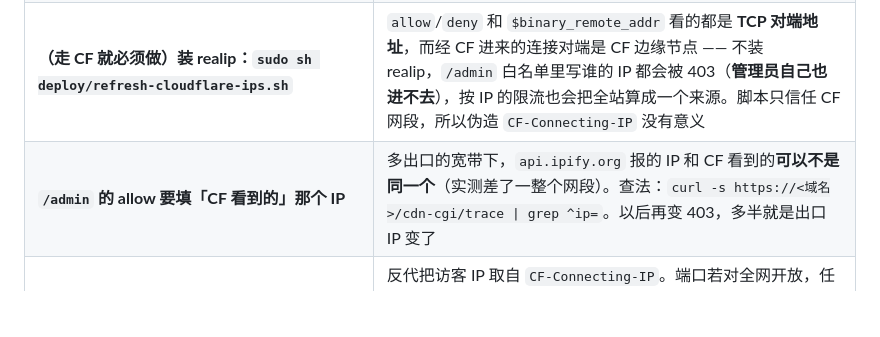
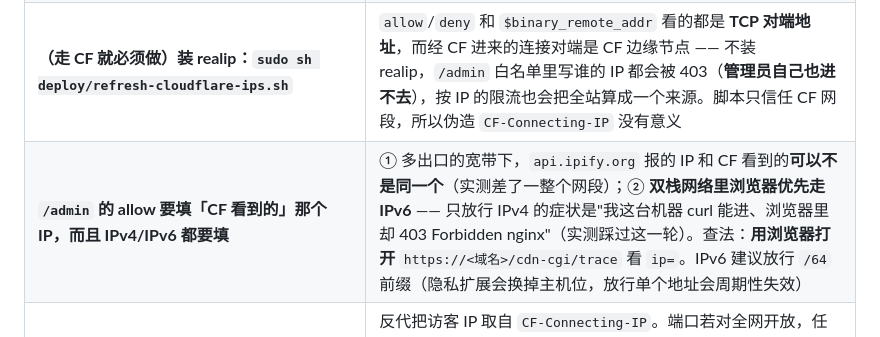
Before and after one commit to wonder-dream/DeepGrill, a Markdown page: deploy/README.md, the part around the change. Drawn GitHub-style; blank space fills up the shorter version.

Commit message:
deploy: /admin 白名单要连 IPv6 一起放行 —— 双栈网络下浏览器优先走 v6
线上实测：同一台机器，`curl`（IPv4）能进 `/admin`，浏览器却拿到 nginx 的
`403 Forbidden`。原因是浏览器优先用 IPv6 连 Cloudflare，于是
`CF-Connecting-IP` 送进来的是 `2001:da8:...`（教育网段），而白名单里只有 IPv4。
放行 IPv6 建议用 `/64` 前缀：隐私扩展会换掉主机位，写单个地址会周期性失效。
README 里连同"要用浏览器查 /cdn-cgi/trace"一起写清了 —— 用 curl 查会查到另一个
地址族，正好把这一轮误诊又演一遍。

```diff
--- a/deploy/README.md
+++ b/deploy/README.md
@@ -26,7 +26,7 @@
 | `DEEPGRILL_TRUST_PROXY_HEADERS=true` | 请求经过 nginx（以后还经过 Cloudflare）转发，不信任转发头会让**所有请求看起来来自同一个 IP**，按 IP 的限流就此失效（应用还有一道按**账号**的，见决策 92）|
 | 首件事是**替换 owner 口令** | `python -m app.cli set-password --email owner@local`（交互输入，或 `DEEPGRILL_NEW_PASSWORD='…'`；命令会同时撤销该账号的旧令牌）。**再用同一条命令改掉 `demo@local`** —— 它的口令 `deepgrill-demo` 明写在 `app/offline/seed.py` 里，是公开值 |
 | **（走 CF 就必须做）装 realip：`sudo sh deploy/refresh-cloudflare-ips.sh`** | `allow`/`deny` 和 `$binary_remote_addr` 看的都是 **TCP 对端地址**，而经 CF 进来的连接对端是 CF 边缘节点 —— 不装 realip，`/admin` 白名单里写谁的 IP 都会被 403（**管理员自己也进不去**），按 IP 的限流也会把全站算成一个来源。脚本只信任 CF 网段，所以伪造 `CF-Connecting-IP` 没有意义 |
-| **`/admin` 的 allow 要填「CF 看到的」那个 IP** | 多出口的宽带下，`api.ipify.org` 报的 IP 和 CF 看到的**可以不是同一个**（实测差了一整个网段）。查法：`curl -s https://<域名>/cdn-cgi/trace \| grep ^ip=`。以后再变 403，多半就是出口 IP 变了 |
+| **`/admin` 的 allow 要填「CF 看到的」那个 IP，而且 IPv4/IPv6 都要填** | ① 多出口的宽带下，`api.ipify.org` 报的 IP 和 CF 看到的**可以不是同一个**（实测差了一整个网段）；② **双栈网络里浏览器优先走 IPv6** —— 只放行 IPv4 的症状是"我这台机器 curl 能进、浏览器里却 403 Forbidden nginx"（实测踩过这一轮）。查法：**用浏览器打开** `https://<域名>/cdn-cgi/trace` 看 `ip=`。IPv6 建议放行 `/64` 前缀（隐私扩展会换掉主机位，放行单个地址会周期性失效）|
 | **（切 CF 之后必做）源站只允许 Cloudflare 回源** | 反代把访客 IP 取自 `CF-Connecting-IP`。端口若对全网开放，任何人都能绕过 CF 直连源站（realip 只信 CF 网段，所以限流骗不过去，但直连仍然能绕开 CF 的 WAF/缓存）。CF 一生效就用防火墙只放 CF 的出口网段（域名直连阶段做不了这一步，那时访客就是直连来的）|
 | **`/admin` 的白名单** | `nginx.conf` 里 `location ^~ /admin` 段留了 `deny all` + 一行注释掉的 `allow`。**上线前把你的出口 IP 填进去**（或改用 Cloudflare Access，那种做法下这一段可以删）|
 | `mkdir -p backups` | systemd 的 `ReadWritePaths` 要求目录**存在**；不存在时 backup 单元直接起不来（`ProtectSystem=strict` 的经典坑）|
```
